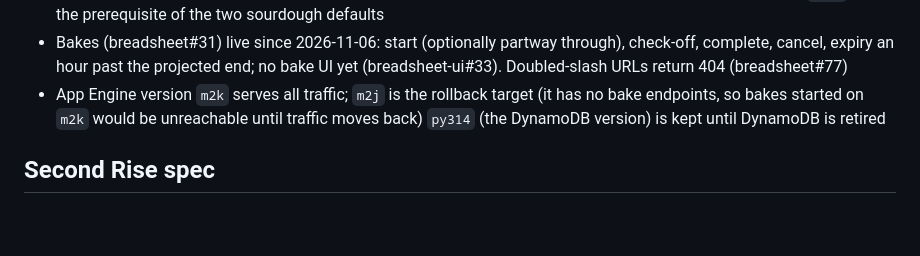
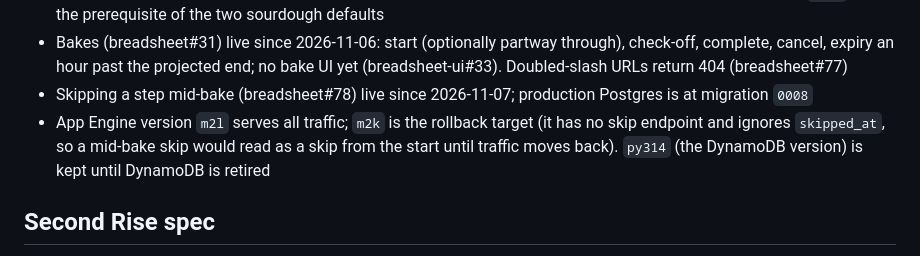
Before and after one commit to brystmar/breadsheet, a Markdown page: CLAUDE.md, the part around the change. Rendered like a GitHub page; blank space fills up the shorter version.

Commit message:
CLAUDE.md: skip live; m2l serves traffic, m2k rollback
Co-Authored-By: Claude Opus 5.5 <noreply@anthropic.com>

```diff
--- a/CLAUDE.md
+++ b/CLAUDE.md
@@ -516,8 +516,10 @@ docker compose up -d breadsheet-db   # local Postgres 18 on port 5433 (data in t
 - Bakes (breadsheet#31) live since 2026-11-06: start (optionally partway through), check-off, complete,
   cancel, expiry an hour past the projected end; no bake UI yet (breadsheet-ui#33). Doubled-slash URLs
   return 404 (breadsheet#77)
-- App Engine version `m2k` serves all traffic; `m2j` is the rollback target (it has no bake endpoints,
-  so bakes started on `m2k` would be unreachable until traffic moves back) `py314` (the DynamoDB version) is kept until DynamoDB is retired
+- Skipping a step mid-bake (breadsheet#78) live since 2026-11-07; production Postgres is at migration `0008`
+- App Engine version `m2l` serves all traffic; `m2k` is the rollback target (it has no skip endpoint and
+  ignores `skipped_at`, so a mid-bake skip would read as a skip from the start until traffic moves back).
+  `py314` (the DynamoDB version) is kept until DynamoDB is retired
 
 ## Second Rise spec
 The source of truth is `./docs/second-rise.md`, in this repo. Read it before planning or executing any Second Rise work. If it needs changes, say so and stop.
```
